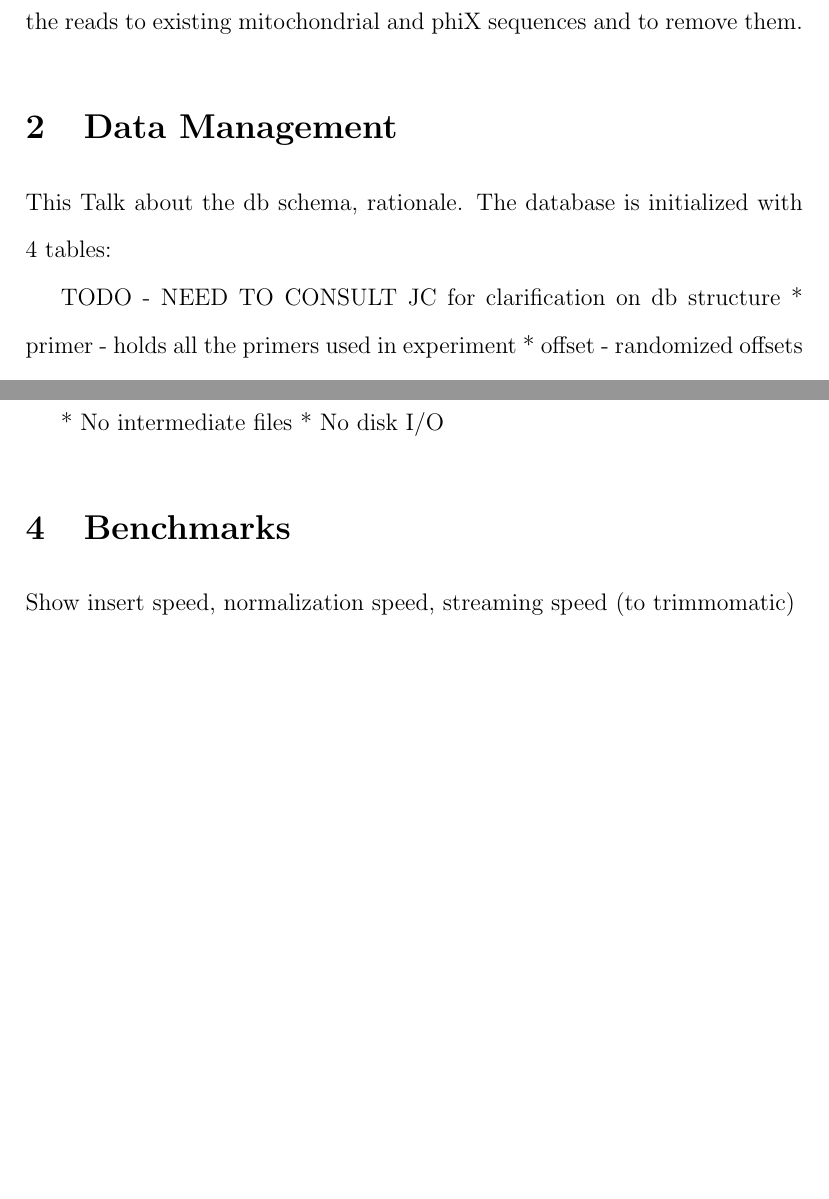
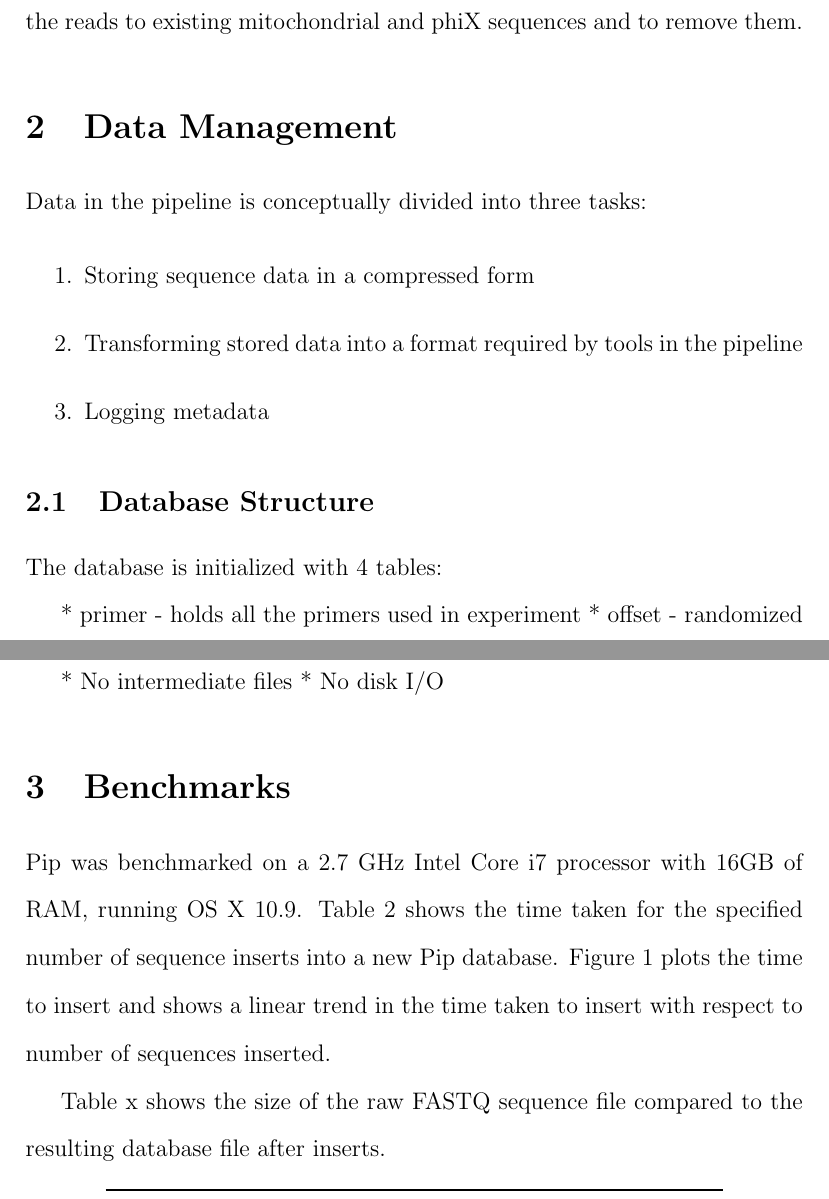
Before and after one commit to accoleon/pipping, a LaTeX thesis (thesis/thesis.tex): two parts of pages 4 and 6 of 7 before the commit and two parts of pages 4 and 7 of 8 after it, joined at a grey line, cut so that both start at the same text, the shorter picture padded with empty space. Compiled offline with pdfLaTeX.

Commit message:
Rearranged data management subsections for clarity, file size data in excel sheet (to be inserted into document)

```diff
--- a/thesis/thesis.tex
+++ b/thesis/thesis.tex
@@ -39,11 +39,18 @@
 	% section introduction (end)
 	\section{Data Management} % (fold)
 	\label{sec:data_management}
-	This
-	Talk about the db schema, rationale.
+	Data in the pipeline is conceptually divided into three tasks:
+
+	\begin{enumerate}
+		\item Storing sequence data in a compressed form
+		\item Transforming stored data into a format required by tools in the pipeline
+		\item Logging metadata
+	\end{enumerate}
+
+	\subsection{Database Structure} % (fold)
+	\label{sub:database_structure}
 	The database is initialized with 4 tables:
 
-	TODO - NEED TO CONSULT JC for clarification on db structure
 	* primer - holds all the primers used in experiment
 	* offset - randomized offsets to aid 16S sequencing
 	* barcode - experiment identifier
@@ -140,10 +149,20 @@ just the first three tools in the pipeline will produce the following files:
 	* No intermediate files
 	* No disk I/O
 
-% section data_flow_using_unix_pipes (end)
+	% subsection data_flow_using_unix_pipes (end)
+	% section data_management (end)
+
 \section{Benchmarks} % (fold)
 \label{sec:benchmarks}
-Show insert speed, normalization speed, streaming speed (to trimmomatic)
+Pip was benchmarked on a 2.7 GHz Intel Core i7 processor with 16GB of RAM, running
+OS X 10.9. Table~\ref{tab:insertion_speeds} shows the time taken for the specified number
+of sequence inserts into a new Pip database. Figure~\ref{fig:insertion_speeds} plots the time
+to insert and shows a linear trend in the time taken to insert with respect to number
+of sequences inserted.
+
+Table x shows the size of the raw FASTQ sequence file compared to the resulting
+database file after inserts.
+
 \begin{table}[h]
 \centering
 \begin{tabular}{n{4}{2}n{4}{2}}
```
Also changed, not shown: thesis/insertion_speed_chart.png, thesis/thesis.pdf, thesis/thesis.tex (16 more changed lines), 3 other files. Lines whose indentation alone changed are shown as unchanged.
